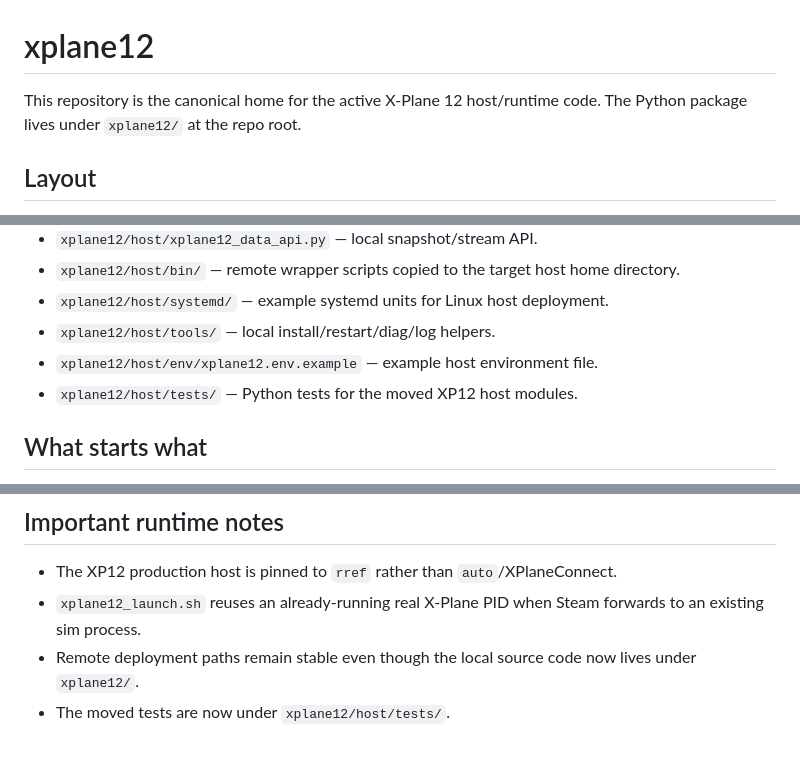
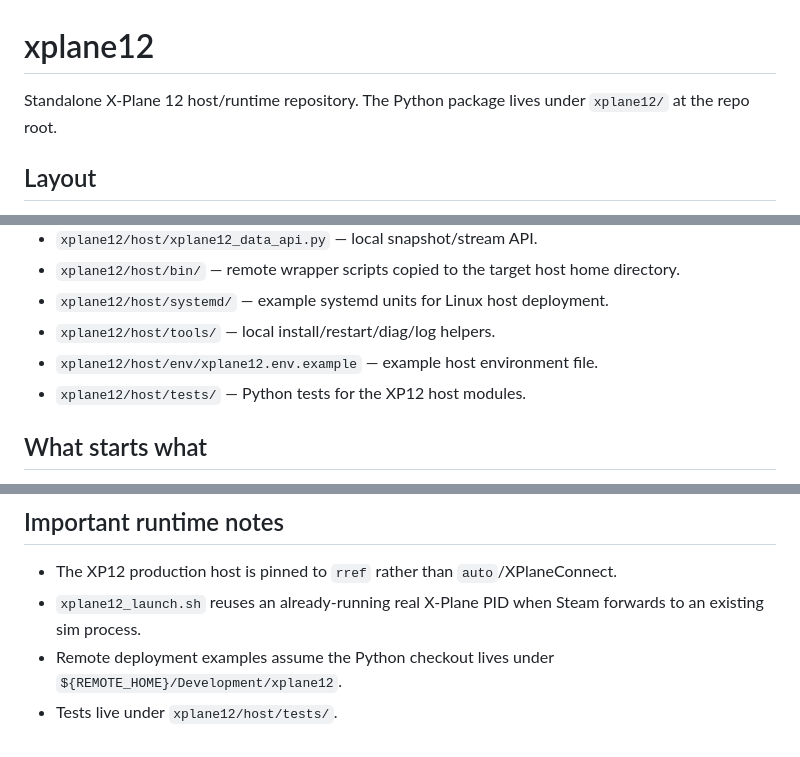
Before and after one commit to CatfishW/xplane12api, a Markdown page: README.md, 3 parts joined by grey strips. Drawn GitHub-style.

Commit message:
docs: remove migration-era README wording
Tighten the standalone README so it describes the published repo directly instead of carrying leftover migration language from the extraction process.

Co-Authored-By: Claude Opus 4.6 <noreply@anthropic.com>

```diff
--- a/README.md
+++ b/README.md
@@ -1,6 +1,6 @@
 # xplane12
 
-This repository is the canonical home for the active X-Plane 12 host/runtime code. The Python package lives under `xplane12/` at the repo root.
+Standalone X-Plane 12 host/runtime repository. The Python package lives under `xplane12/` at the repo root.
 
 ## Layout
 
@@ -11,7 +11,7 @@ This repository is the canonical home for the active X-Plane 12 host/runtime cod
 - `xplane12/host/systemd/` — example systemd units for Linux host deployment.
 - `xplane12/host/tools/` — local install/restart/diag/log helpers.
 - `xplane12/host/env/xplane12.env.example` — example host environment file.
-- `xplane12/host/tests/` — Python tests for the moved XP12 host modules.
+- `xplane12/host/tests/` — Python tests for the XP12 host modules.
 
 ## What starts what
 
@@ -262,5 +262,5 @@ sudo systemctl --no-pager --full status \
 
 - The XP12 production host is pinned to `rref` rather than `auto`/XPlaneConnect.
 - `xplane12_launch.sh` reuses an already-running real X-Plane PID when Steam forwards to an existing sim process.
-- Remote deployment paths remain stable even though the local source code now lives under `xplane12/`.
-- The moved tests are now under `xplane12/host/tests/`.
+- Remote deployment examples assume the Python checkout lives under `${REMOTE_HOME}/Development/xplane12`.
+- Tests live under `xplane12/host/tests/`.
```
Also changed, not shown: other parts of README.md (+1 -1 lines).
